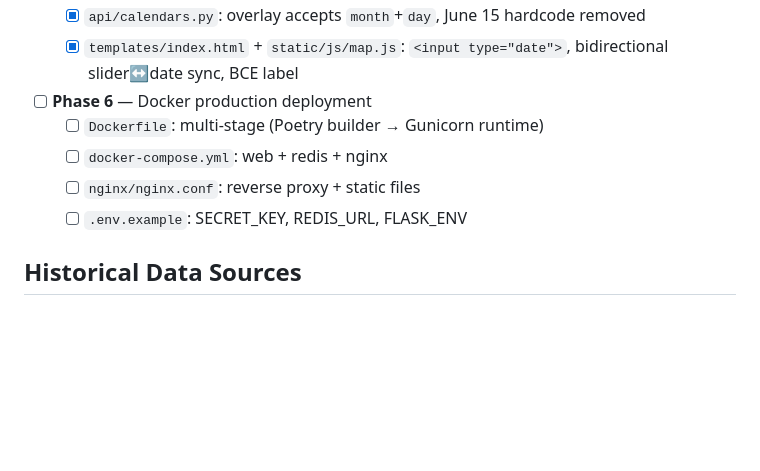
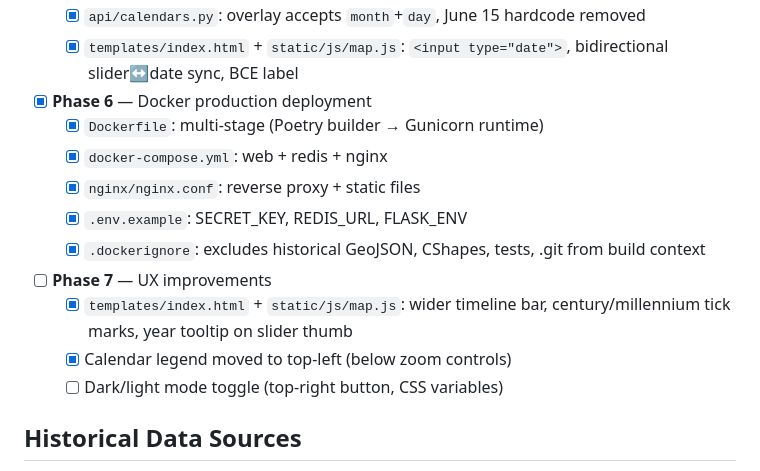
Before and after one commit to Binardino/Calendiorama-Atlas-Temporis, a Markdown page: CLAUDE.md, the part around the change. Drawn GitHub-style; blank space fills up the shorter version.

```diff
--- a/CLAUDE.md
+++ b/CLAUDE.md
@@ -124,11 +124,16 @@ Phases:
   - [x] `api/borders.py`: three-source routing (aourednik / CShapes / Natural Earth), `month`+`day` params
   - [x] `api/calendars.py`: overlay accepts `month`+`day`, June 15 hardcode removed
   - [x] `templates/index.html` + `static/js/map.js`: `<input type="date">`, bidirectional slider↔date sync, BCE label
-- [ ] **Phase 6** — Docker production deployment
-  - [ ] `Dockerfile`: multi-stage (Poetry builder → Gunicorn runtime)
-  - [ ] `docker-compose.yml`: web + redis + nginx
-  - [ ] `nginx/nginx.conf`: reverse proxy + static files
-  - [ ] `.env.example`: SECRET_KEY, REDIS_URL, FLASK_ENV
+- [x] **Phase 6** — Docker production deployment
+  - [x] `Dockerfile`: multi-stage (Poetry builder → Gunicorn runtime)
+  - [x] `docker-compose.yml`: web + redis + nginx
+  - [x] `nginx/nginx.conf`: reverse proxy + static files
+  - [x] `.env.example`: SECRET_KEY, REDIS_URL, FLASK_ENV
+  - [x] `.dockerignore`: excludes historical GeoJSON, CShapes, tests, .git from build context
+- [ ] **Phase 7** — UX improvements
+  - [x] `templates/index.html` + `static/js/map.js`: wider timeline bar, century/millennium tick marks, year tooltip on slider thumb
+  - [x] Calendar legend moved to top-left (below zoom controls)
+  - [ ] Dark/light mode toggle (top-right button, CSS variables)
 
 ## Historical Data Sources
 
```
Also changed, not shown: CHANGELOG.md (+16 -1 lines).
